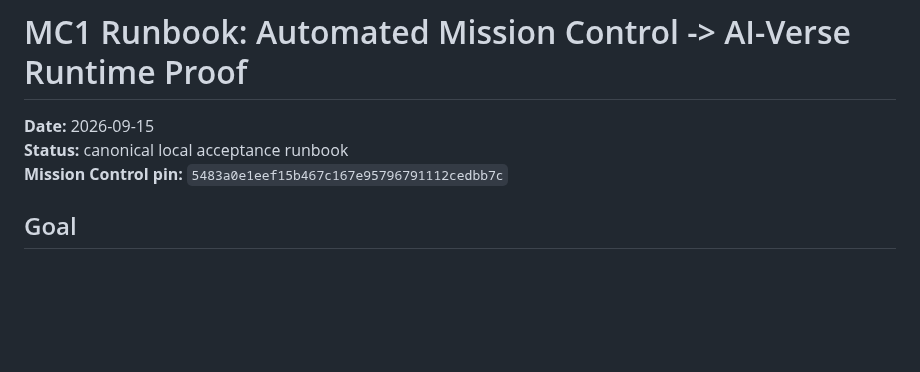
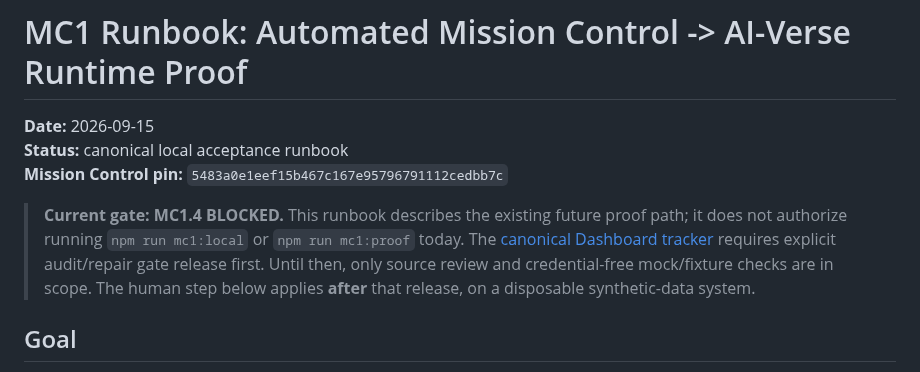
Before and after one commit to aiverse-filmmakers/AI-Verse-Dashboard, a Markdown page: docs/MC1-MISSION-CONTROL-AIVERSE-RUNTIME-PROOF.md, the part around the change. Drawn GitHub-style; blank space fills up the shorter version.

Commit message:
docs(mc1): surface blocked live-proof gate prominently in existing runbook

```diff
--- a/docs/MC1-MISSION-CONTROL-AIVERSE-RUNTIME-PROOF.md
+++ b/docs/MC1-MISSION-CONTROL-AIVERSE-RUNTIME-PROOF.md
@@ -3,6 +3,8 @@
 **Date:** 2026-09-15
 **Status:** canonical local acceptance runbook
 **Mission Control pin:** `5483a0e1eef15b467c167e95796791112cedbb7c`
+
+> **Current gate: MC1.4 BLOCKED.** This runbook describes the existing future proof path; it does not authorize running `npm run mc1:local` or `npm run mc1:proof` today. The [canonical Dashboard tracker](MISSION-CONTROL-EXECUTION-TRACKER-2026-09-15.md) requires explicit audit/repair gate release first. Until then, only source review and credential-free mock/fixture checks are in scope. The human step below applies **after** that release, on a disposable synthetic-data system.
 
 ## Goal
 
```
